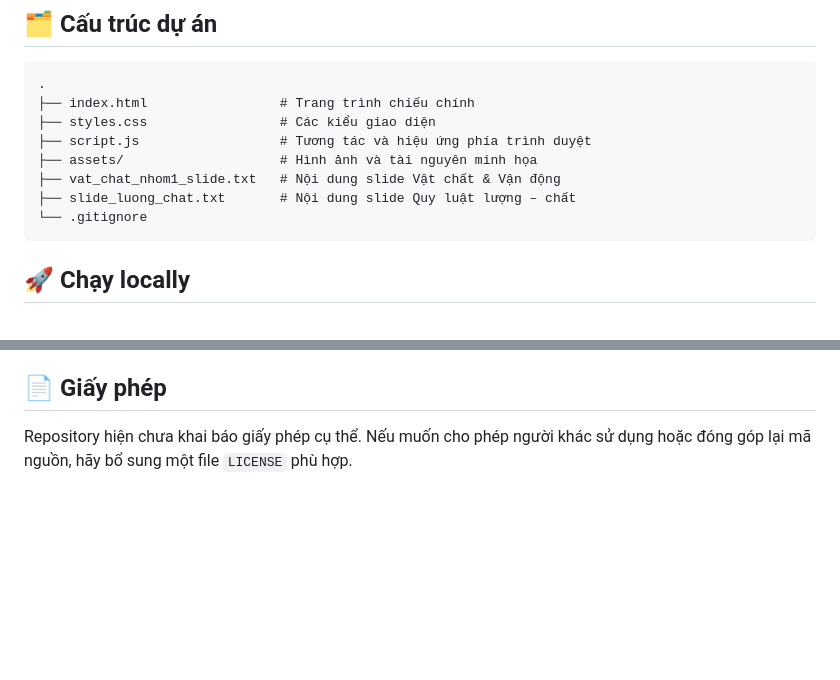
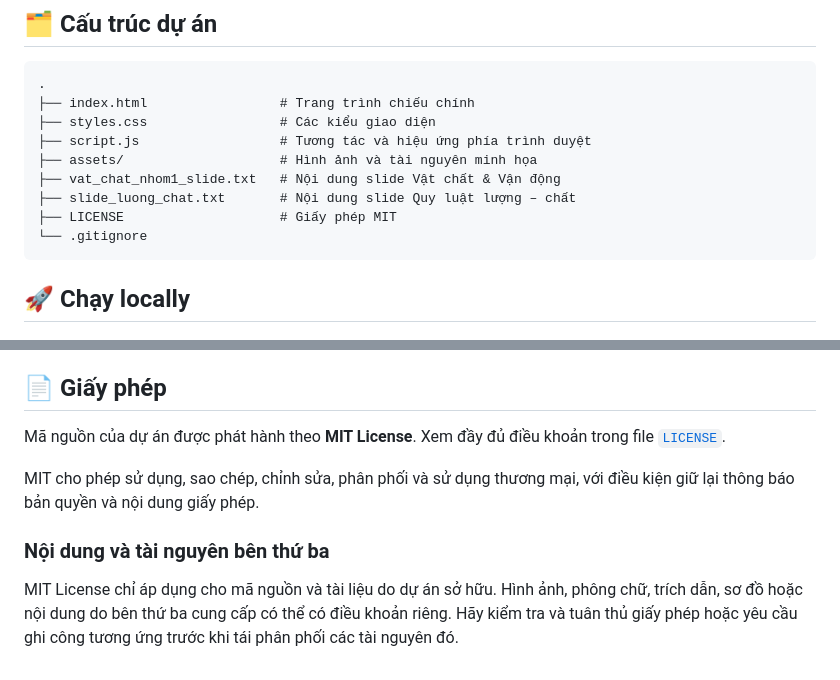
Before and after one commit to bangmcpe3321/mln, a Markdown page: README.md, 2 parts joined by grey strips. Rendered like a GitHub page; blank space fills up the shorter version.

Commit message:
docs: document MIT license and third-party assets

````diff
--- a/README.md
+++ b/README.md
@@ -39,6 +39,7 @@ Repository cũng chứa tài liệu dạng văn bản về **quy luật lượng
 ├── assets/                    # Hình ảnh và tài nguyên minh họa
 ├── vat_chat_nhom1_slide.txt   # Nội dung slide Vật chất & Vận động
 ├── slide_luong_chat.txt       # Nội dung slide Quy luật lượng – chất
+├── LICENSE                    # Giấy phép MIT
 └── .gitignore
 ```
 
@@ -90,4 +91,10 @@ Dự án sử dụng các thuộc tính ARIA cho nút điều hướng, modal v
 
 ## 📄 Giấy phép
 
-Repository hiện chưa khai báo giấy phép cụ thể. Nếu muốn cho phép người khác sử dụng hoặc đóng góp lại mã nguồn, hãy bổ sung một file `LICENSE` phù hợp.
+Mã nguồn của dự án được phát hành theo **MIT License**. Xem đầy đủ điều khoản trong file [`LICENSE`](LICENSE).
+
+MIT cho phép sử dụng, sao chép, chỉnh sửa, phân phối và sử dụng thương mại, với điều kiện giữ lại thông báo bản quyền và nội dung giấy phép.
+
+### Nội dung và tài nguyên bên thứ ba
+
+MIT License chỉ áp dụng cho mã nguồn và tài liệu do dự án sở hữu. Hình ảnh, phông chữ, trích dẫn, sơ đồ hoặc nội dung do bên thứ ba cung cấp có thể có điều khoản riêng. Hãy kiểm tra và tuân thủ giấy phép hoặc yêu cầu ghi công tương ứng trước khi tái phân phối các tài nguyên đó.
````
